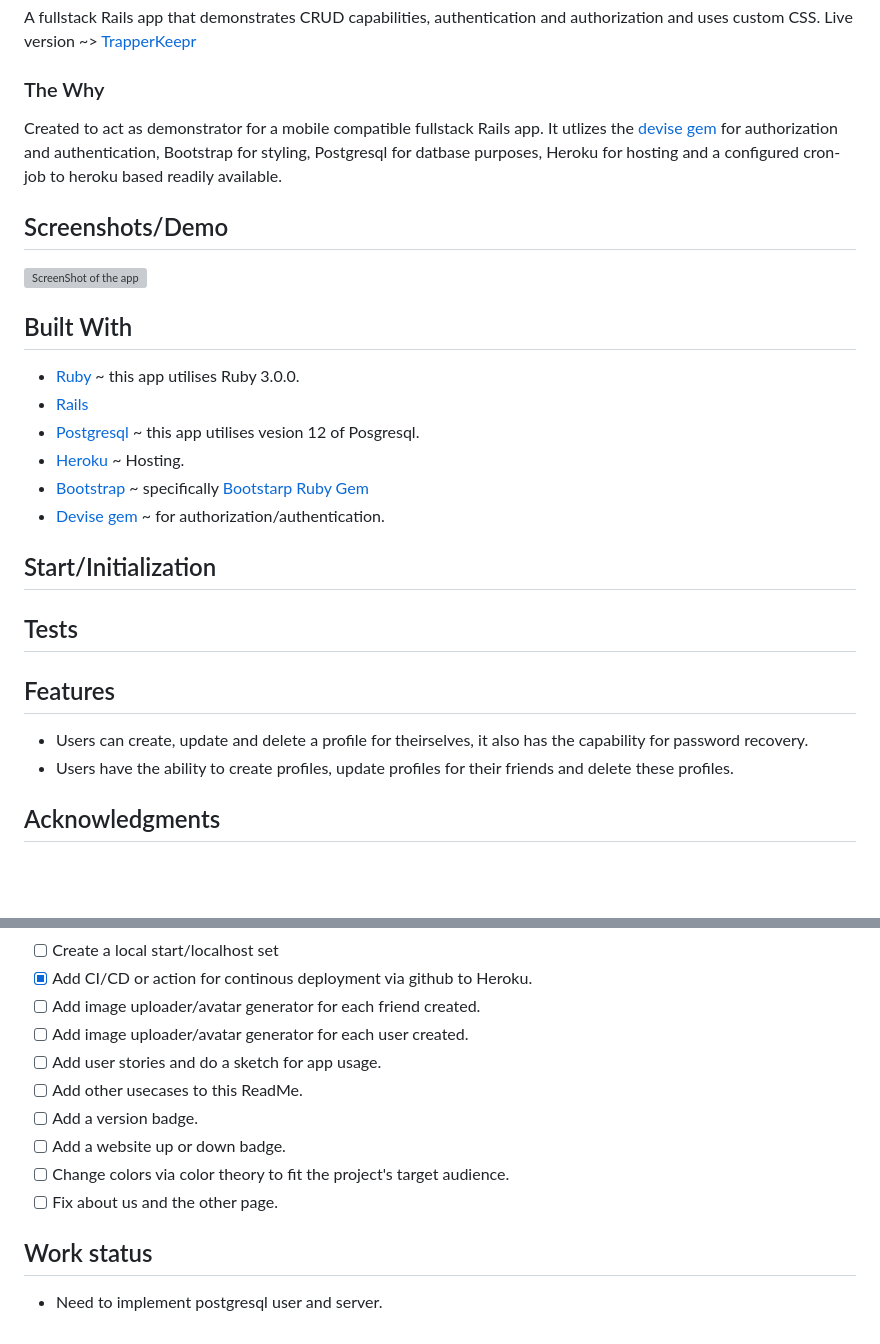
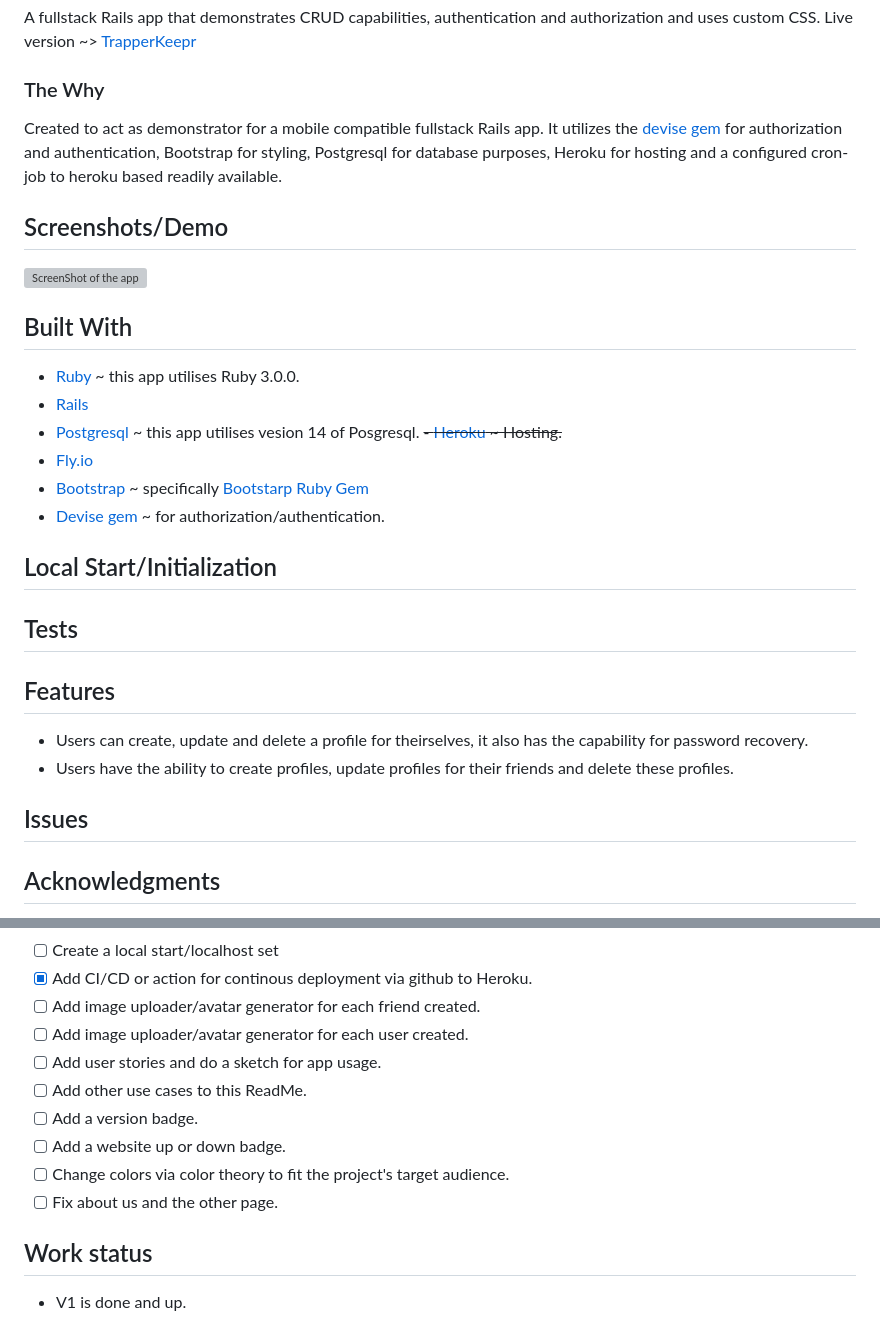
Before and after one commit to Nerajno/Trapper_Keeper-v1, a Markdown page: README.md, 2 parts joined by grey strips. Drawn GitHub-style; blank space fills up the shorter version; grey boxes are pictures that could not be loaded.

Commit message:
Updated home page

```diff
--- a/README.md
+++ b/README.md
@@ -9,7 +9,7 @@ Live version ~> [TrapperKeepr](https://trapper-keepr.fly.dev//)
 
 
 ### The Why
-Created to act as demonstrator for a mobile compatible fullstack Rails app. It utlizes the [devise gem](https://github.com/heartcombo/devise) for authorization and authentication, Bootstrap for styling, Postgresql for datbase purposes, Heroku for hosting and a configured cron-job to heroku based readily available.
+Created to act as demonstrator for a mobile compatible fullstack Rails app. It utilizes the [devise gem](https://github.com/heartcombo/devise) for authorization and authentication, Bootstrap for styling, Postgresql for database purposes, Heroku for hosting and a configured cron-job to heroku based readily available.
 
 ## Screenshots/Demo
 ![ScreenShot of the app](https://github.com/Nerajno/Trapper_Keeper/blob/main/app/assets/images/AppScreenshots/trapperkeepr.png)
@@ -17,12 +17,13 @@ Created to act as demonstrator for a mobile compatible fullstack Rails app. It u
 ## Built With
 - [Ruby](https://ruby-doc.org/) ~ this app utilises Ruby 3.0.0.
 - [Rails](https://guides.rubyonrails.org/)
-- [Postgresql](https://www.postgresql.org/docs/13/index.html) ~ this app utilises vesion 12 of Posgresql.
-- [Heroku](https://devcenter.heroku.com/articles/getting-started-with-rails6) ~ Hosting.
+- [Postgresql](https://www.postgresql.org/docs/13/index.html) ~ this app utilises vesion 14 of Posgresql.
+~~- [Heroku](https://devcenter.heroku.com/articles/getting-started-with-rails6) ~ Hosting.~~
+- [Fly.io](https://fly.io/docs/rails/getting-started/)
 - [Bootstrap](https://dev.to/antman/using-bootstrap-4-in-rails-6-39hk) ~ specifically [Bootstarp Ruby Gem](https://github.com/twbs/bootstrap-rubygem)
 - [Devise gem](https://github.com/heartcombo/devise) ~ for authorization/authentication.
 
-## Start/Initialization
+## Local Start/Initialization
 
 ## Tests
 
@@ -30,7 +31,7 @@ Created to act as demonstrator for a mobile compatible fullstack Rails app. It u
 - Users can create, update and delete a profile for theirselves, it also has the capability for password recovery.
 - Users have the ability to create profiles, update profiles for their friends and delete these profiles.
 
-
+## Issues
 ## Acknowledgments
 - **[Meg Gutshall](https://github.com/meg-gutshall/)** ~ for this ReadMe template and pointers to figure out whats wrong.
 - **[Mike Rogers](https://mikerogers.io/)** ~ for being my go-to person when stuff breaks and I need another pair of eyes.
@@ -80,11 +81,11 @@ SOFTWARE.
 - [ ] Add image uploader/avatar generator for each friend created.
 - [ ] Add image uploader/avatar generator for each user created.
 - [ ] Add user stories and do a sketch for app usage.
-- [ ] Add other usecases to this ReadMe.
+- [ ] Add other use cases to this ReadMe.
 - [ ] Add a version badge.
 - [ ] Add a website up or down badge.
 - [ ] Change colors via color theory to fit the project's target audience.
 - [ ] Fix about us and the other page.
 
 ## Work status
-- Need to implement postgresql user and server.
+- V1 is done and up.
```
